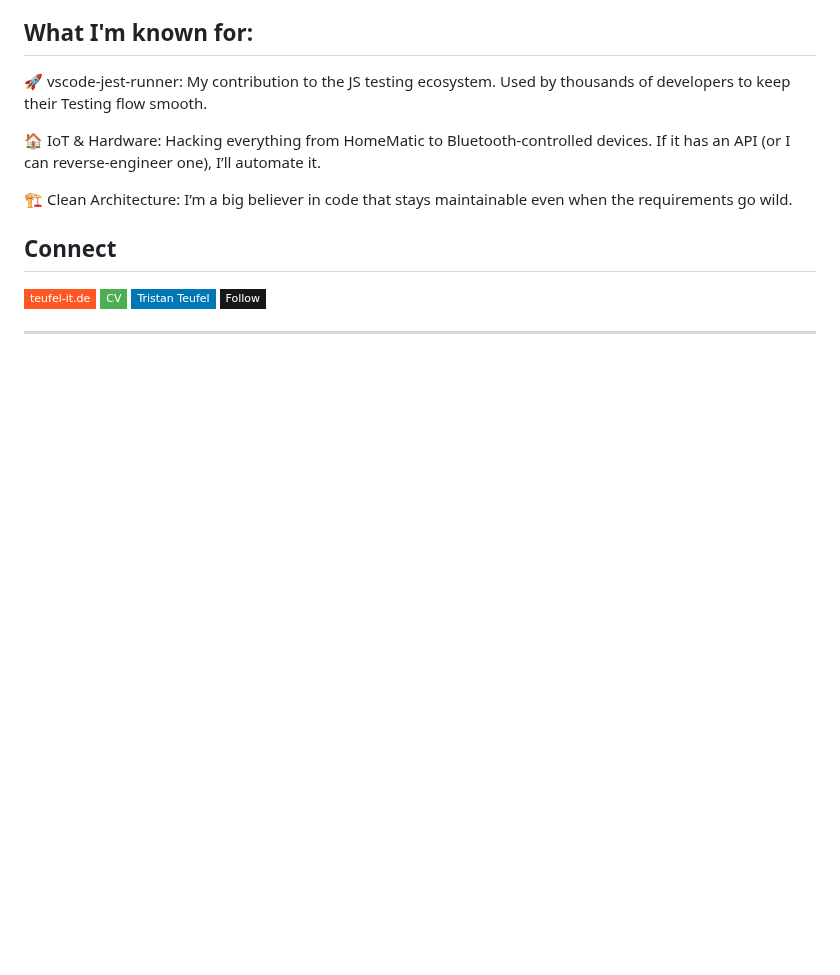
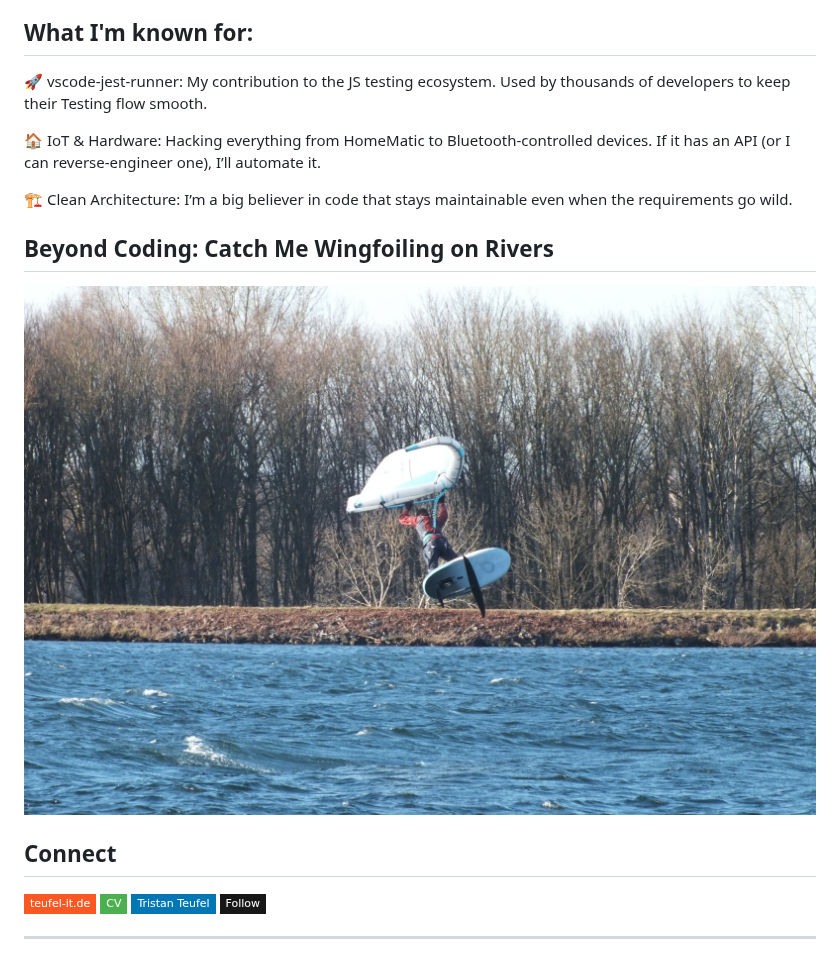
Before and after one commit to firsttris/firsttris, a Markdown page: README.md, the part around the change. Rendered like a GitHub page; pictures changed too: Wingfoiling.jpeg (added); badges without logos; blank space fills up the shorter version.

Commit message:
add wingfoiling section and image to README

```diff
--- a/README.md
+++ b/README.md
@@ -84,6 +84,10 @@ Let's build something that lasts.
 
 🏗️ Clean Architecture: I’m a big believer in code that stays maintainable even when the requirements go wild.
 
+## Beyond Coding: Catch Me Wingfoiling on Rivers
+
+![Wingfoiling](./Wingfoiling.jpeg)
+
 ## Connect
 
 [![Website](https://img.shields.io/badge/-teufel--it.de-FF5722?style=flat-square&logo=google-chrome&logoColor=white)](https://teufel-it.de)
```
